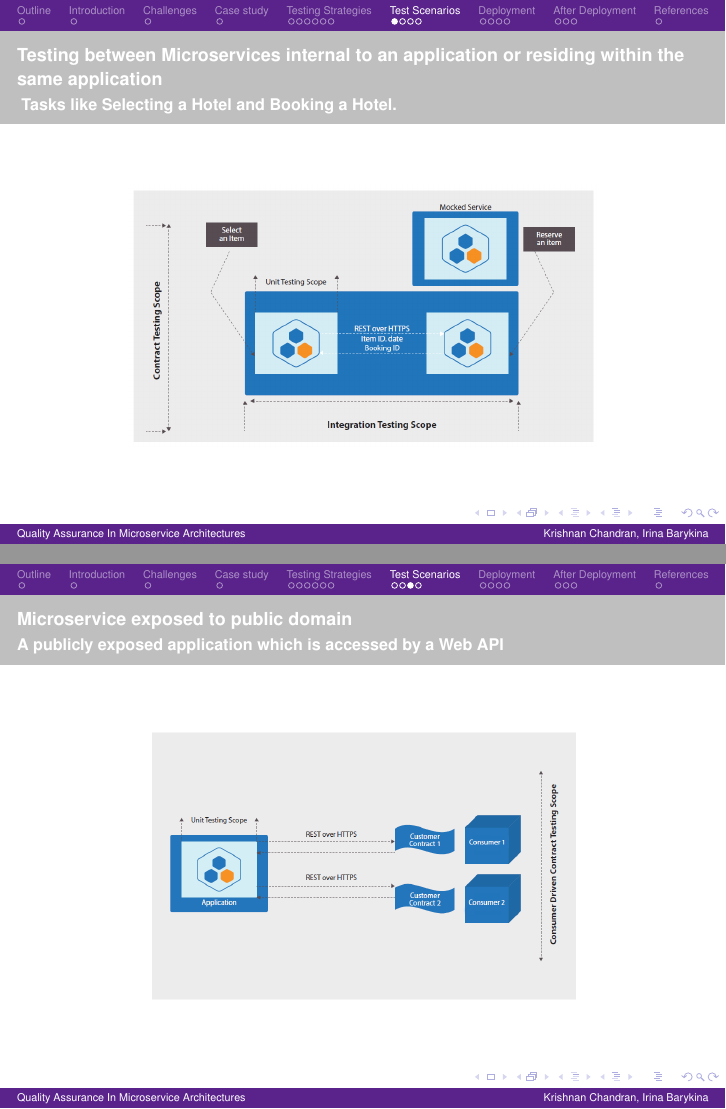
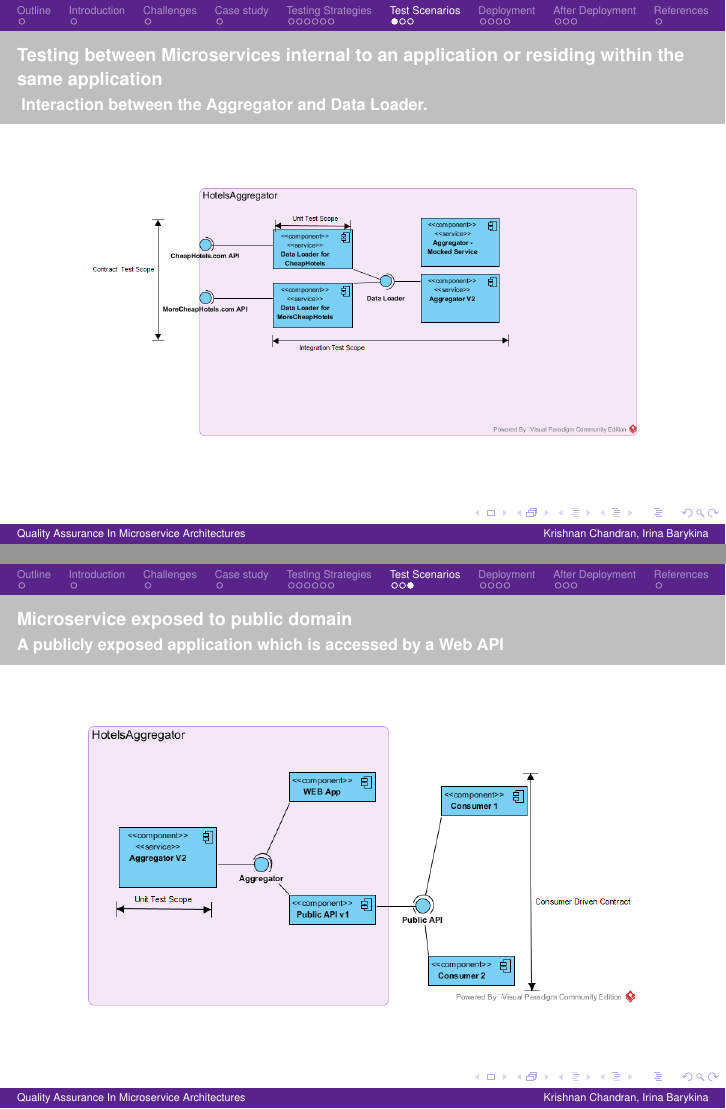
Before and after one commit to krishnanpc/presentations, LaTeX slides (SoftwareArchitecture/document.tex): pages 13 and 15 of 28 before the commit and pages 13 and 15 of 24 after it, joined at a grey line. Compiled offline with pdfLaTeX.

Commit message:
Reworked Scenario Diagrams

```diff
--- a/SoftwareArchitecture/document.tex
+++ b/SoftwareArchitecture/document.tex
@@ -315,9 +315,9 @@ Non Functional Tests validate the quality characteristics of the component.
 
 \begin{frame}
 	\frametitle{Testing between Microservices internal to an application or residing within the same application}
-	\framesubtitle{ Tasks like  Selecting a Hotel and Booking a Hotel.}
+	\framesubtitle{ Interaction between the Aggregator and Data Loader.}
 		\begin{center}
- 			\includegraphics[ scale=0.95]{Scenario1}
+ 			\includegraphics[ scale=0.4]{Scenario1}
  					\end{center}
 
 \end{frame}
@@ -338,26 +338,11 @@ Non Functional Tests validate the quality characteristics of the component.
 	\frametitle{Microservice exposed to public domain}
 	\framesubtitle{A publicly exposed application which is accessed by a Web API }
 		\begin{center}
- 			\includegraphics[ scale=0.35]{Scenario3}
+ 			\includegraphics[ scale=0.5]{Scenario3}
  					\end{center}
 
 \end{frame}
 
-
-
-\begin{frame}
-	\frametitle{Test Boundaries}
-	\framesubtitle{Test boundaries for the example}
-
-		\begin{center}
- 			\only<1>{\includegraphics[ scale=0.1]{TestBoundaries1}\\}
- 			\only<2>{\includegraphics[ scale=0.1]{TestBoundaries2}\\}
-\only<3>{\includegraphics[ scale=0.1]{TestBoundaries3}\\}
-\only<4>{\includegraphics[ scale=0.1]{TestBoundaries}\\}
-
- 					\end{center}
-
-\end{frame}
 
 
 
```
Also changed, not shown: SoftwareArchitecture/document.pdf, SoftwareArchitecture/images/Scenario1.png, SoftwareArchitecture/images/Scenario2.png, SoftwareArchitecture/images/Scenario3.png, SoftwareArchitecture/document.tex (2 more changed lines), 6 other files.
